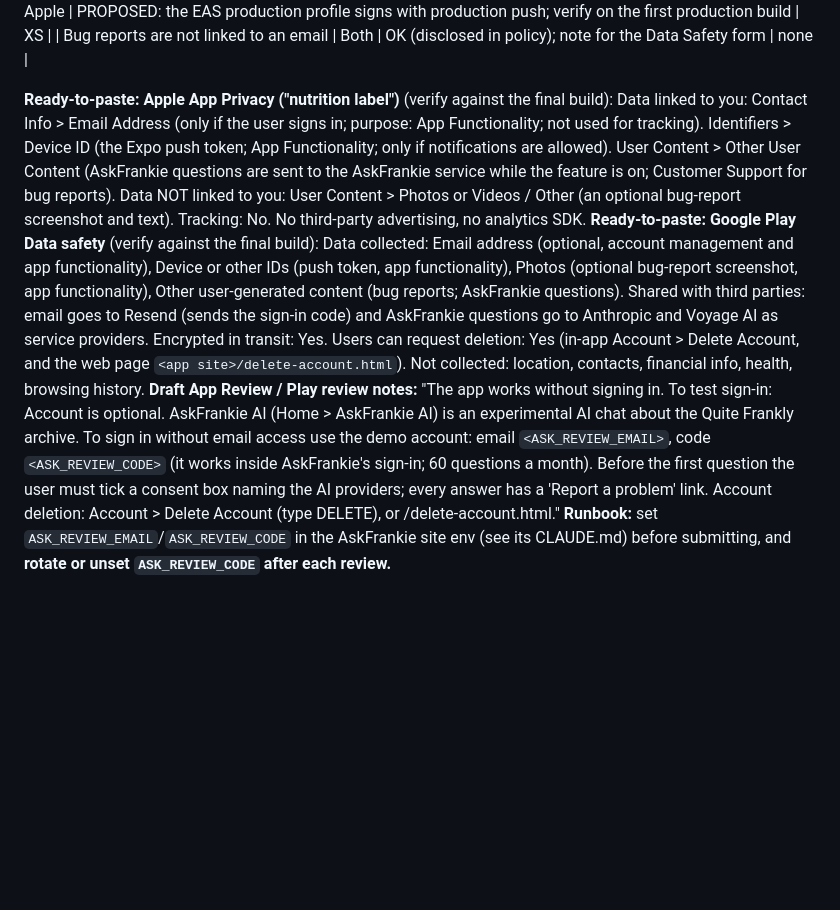
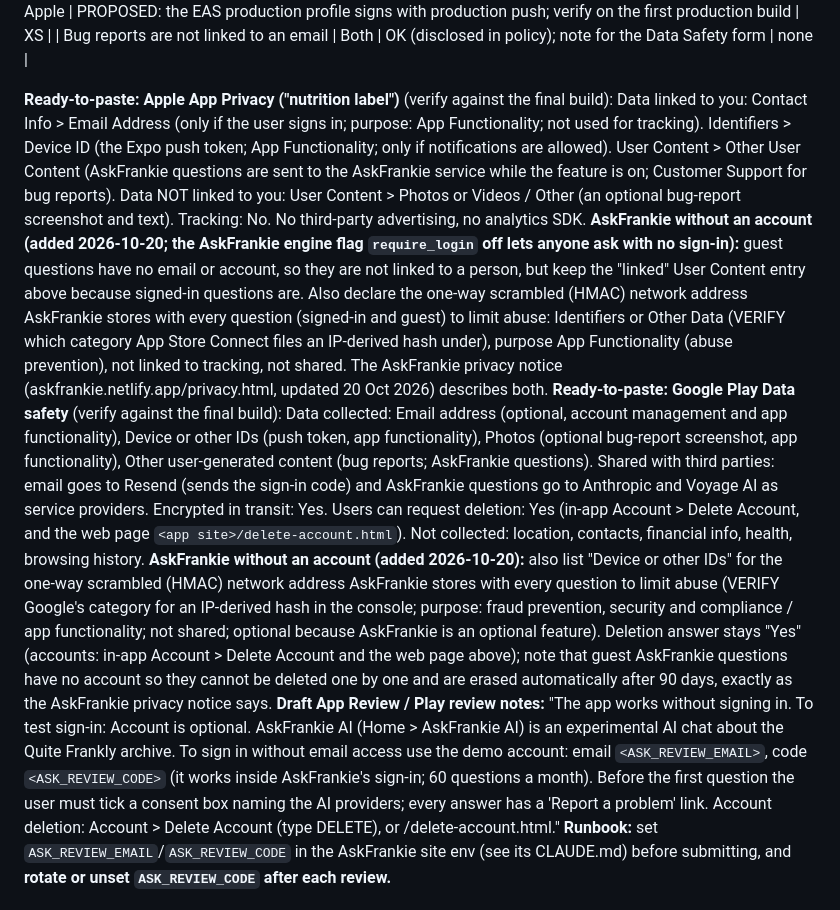
Before and after one commit to edahms01/quite-frankly-app, a Markdown page: CLAUDE.md, the part around the change. GitHub-like rendering; blank space fills up the shorter version.

Commit message:
docs: store-form text for AskFrankie asking without an account
Ready-to-paste Apple privacy label and Google Data safety paragraphs now cover
guest questions (no account) and the hashed network address AskFrankie keeps for
abuse limiting. Docs only; no code, no deploy.

Co-Authored-By: Claude Sonnet 5.5 <noreply@anthropic.com>

```diff
--- a/CLAUDE.md
+++ b/CLAUDE.md
@@ -156,8 +156,8 @@ Status: OK / FIX (trivial, done) / PROPOSED (larger, not done) / ERIC DECISION.
 | Push: `aps-environment` is `development` in the generated entitlements | Apple | PROPOSED: the EAS production profile signs with production push; verify on the first production build | XS |
 | Bug reports are not linked to an email | Both | OK (disclosed in policy); note for the Data Safety form | none |
 
-**Ready-to-paste: Apple App Privacy ("nutrition label")** (verify against the final build): Data linked to you: Contact Info > Email Address (only if the user signs in; purpose: App Functionality; not used for tracking). Identifiers > Device ID (the Expo push token; App Functionality; only if notifications are allowed). User Content > Other User Content (AskFrankie questions are sent to the AskFrankie service while the feature is on; Customer Support for bug reports). Data NOT linked to you: User Content > Photos or Videos / Other (an optional bug-report screenshot and text). Tracking: No. No third-party advertising, no analytics SDK.
-**Ready-to-paste: Google Play Data safety** (verify against the final build): Data collected: Email address (optional, account management and app functionality), Device or other IDs (push token, app functionality), Photos (optional bug-report screenshot, app functionality), Other user-generated content (bug reports; AskFrankie questions). Shared with third parties: email goes to Resend (sends the sign-in code) and AskFrankie questions go to Anthropic and Voyage AI as service providers. Encrypted in transit: Yes. Users can request deletion: Yes (in-app Account > Delete Account, and the web page `<app site>/delete-account.html`). Not collected: location, contacts, financial info, health, browsing history.
+**Ready-to-paste: Apple App Privacy ("nutrition label")** (verify against the final build): Data linked to you: Contact Info > Email Address (only if the user signs in; purpose: App Functionality; not used for tracking). Identifiers > Device ID (the Expo push token; App Functionality; only if notifications are allowed). User Content > Other User Content (AskFrankie questions are sent to the AskFrankie service while the feature is on; Customer Support for bug reports). Data NOT linked to you: User Content > Photos or Videos / Other (an optional bug-report screenshot and text). Tracking: No. No third-party advertising, no analytics SDK. **AskFrankie without an account (added 2026-10-20; the AskFrankie engine flag `require_login` off lets anyone ask with no sign-in):** guest questions have no email or account, so they are not linked to a person, but keep the "linked" User Content entry above because signed-in questions are. Also declare the one-way scrambled (HMAC) network address AskFrankie stores with every question (signed-in and guest) to limit abuse: Identifiers or Other Data (VERIFY which category App Store Connect files an IP-derived hash under), purpose App Functionality (abuse prevention), not linked to tracking, not shared. The AskFrankie privacy notice (askfrankie.netlify.app/privacy.html, updated 20 Oct 2026) describes both.
+**Ready-to-paste: Google Play Data safety** (verify against the final build): Data collected: Email address (optional, account management and app functionality), Device or other IDs (push token, app functionality), Photos (optional bug-report screenshot, app functionality), Other user-generated content (bug reports; AskFrankie questions). Shared with third parties: email goes to Resend (sends the sign-in code) and AskFrankie questions go to Anthropic and Voyage AI as service providers. Encrypted in transit: Yes. Users can request deletion: Yes (in-app Account > Delete Account, and the web page `<app site>/delete-account.html`). Not collected: location, contacts, financial info, health, browsing history. **AskFrankie without an account (added 2026-10-20):** also list "Device or other IDs" for the one-way scrambled (HMAC) network address AskFrankie stores with every question to limit abuse (VERIFY Google's category for an IP-derived hash in the console; purpose: fraud prevention, security and compliance / app functionality; not shared; optional because AskFrankie is an optional feature). Deletion answer stays "Yes" (accounts: in-app Account > Delete Account and the web page above); note that guest AskFrankie questions have no account so they cannot be deleted one by one and are erased automatically after 90 days, exactly as the AskFrankie privacy notice says.
 **Draft App Review / Play review notes:** "The app works without signing in. To test sign-in: Account is optional. AskFrankie AI (Home > AskFrankie AI) is an experimental AI chat about the Quite Frankly archive. To sign in without email access use the demo account: email `<ASK_REVIEW_EMAIL>`, code `<ASK_REVIEW_CODE>` (it works inside AskFrankie's sign-in; 60 questions a month). Before the first question the user must tick a consent box naming the AI providers; every answer has a 'Report a problem' link. Account deletion: Account > Delete Account (type DELETE), or <app site>/delete-account.html." **Runbook:** set `ASK_REVIEW_EMAIL`/`ASK_REVIEW_CODE` in the AskFrankie site env (see its CLAUDE.md) before submitting, and **rotate or unset `ASK_REVIEW_CODE` after each review.**
 
 ### Release-prep checklist (before the first store build; written 2026-10-07)
```
